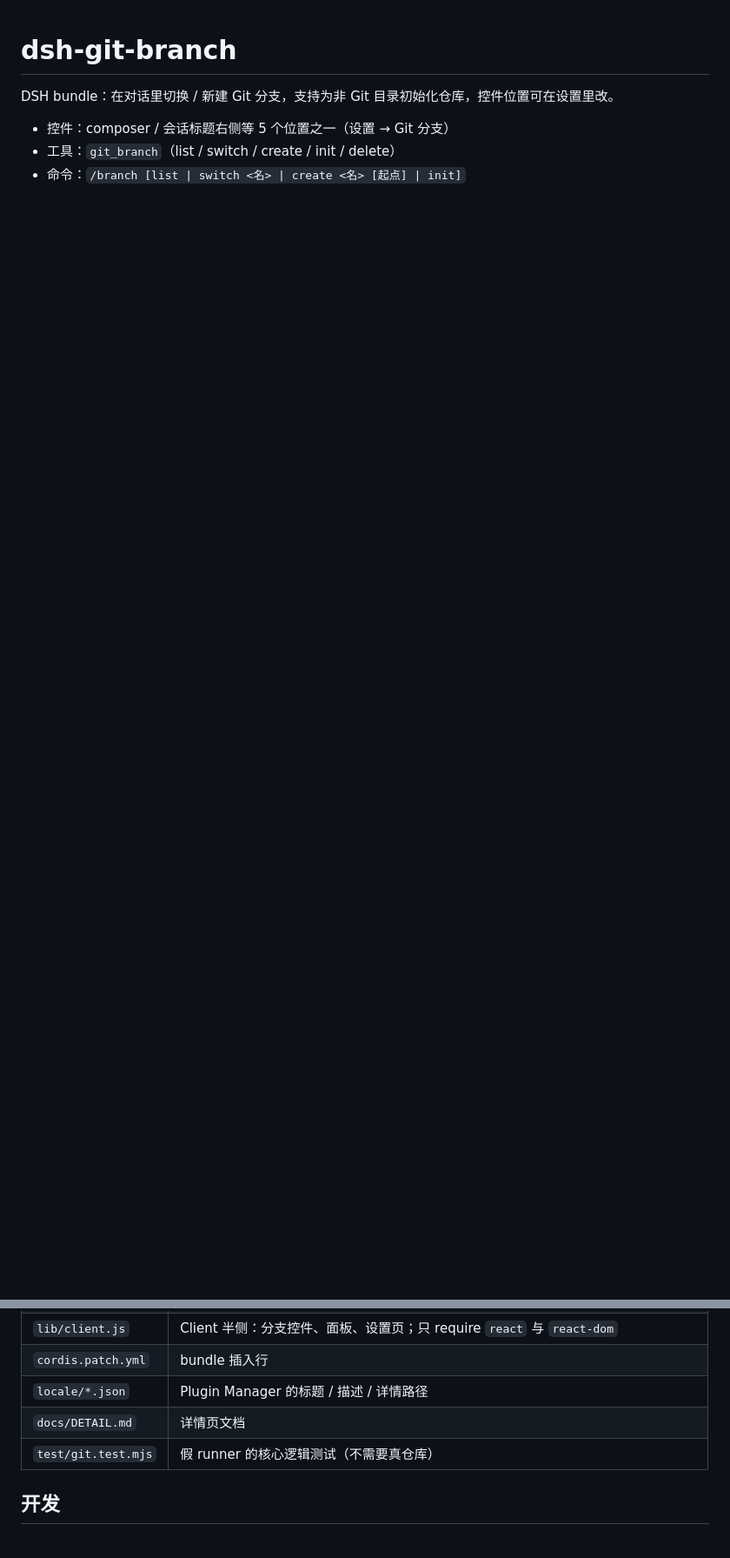
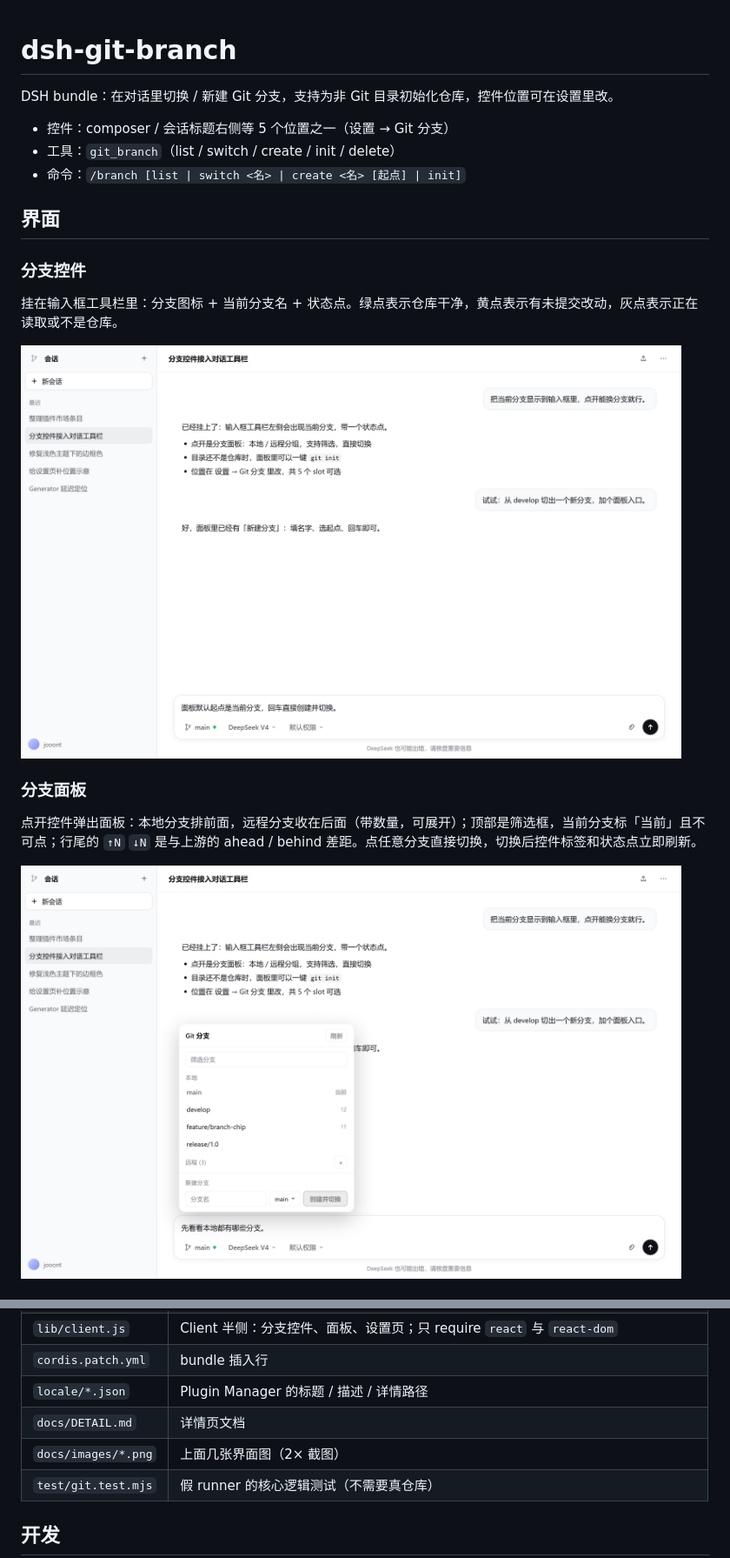
Before and after one commit to LijunTong/git-branch-tool, a Markdown page: README.md, 2 parts joined by grey strips. Shown at 87% size. GitHub-like rendering; pictures changed too: docs/images/branch-chip.png (added), docs/images/branch-panel.png (added); blank space fills up the shorter version.

Commit message:
wip(11-26 01:09): README 加 5 张界面效果图并补功能说明

```diff
--- a/README.md
+++ b/README.md
@@ -5,3 +5,18 @@ DSH bundle：在对话里切换 / 新建 Git 分支，支持为非 Git 目录初
 - 控件：composer / 会话标题右侧等 5 个位置之一（设置 → Git 分支）
 - 工具：`git_branch`（list / switch / create / init / delete）
 - 命令：`/branch [list | switch <名> | create <名> [起点] | init]`
+
+## 界面
+
+### 分支控件
+
+挂在输入框工具栏里：分支图标 + 当前分支名 + 状态点。绿点表示仓库干净，黄点表示有未提交改动，灰点表示正在读取或不是仓库。
+
+<img width="760" src="docs/images/branch-chip.png" alt="输入框里的分支控件">
+
+### 分支面板
+
+点开控件弹出面板：本地分支排前面，远程分支收在后面（带数量，可展开）；顶部是筛选框，当前分支标「当前」且不可点；行尾的 `↑N` `↓N` 是与上游的 ahead / behind 差距。点任意分支直接切换，切换后控件标签和状态点立即刷新。
+
+<img width="760" src="docs/images/branch-panel.png" alt="分支面板">
+
@@ -24,6 +56,7 @@ plugin_manager action=install_bundle target=<此目录绝对路径>
 | `cordis.patch.yml` | bundle 插入行 |
 | `locale/*.json` | Plugin Manager 的标题 / 描述 / 详情路径 |
 | `docs/DETAIL.md` | 详情页文档 |
+| `docs/images/*.png` | 上面几张界面图（2× 截图） |
 | `test/git.test.mjs` | 假 runner 的核心逻辑测试（不需要真仓库） |
 
 ## 开发
```
Also changed, not shown: other parts of README.md (+17 -0 lines), docs/images/init-repo.png (added), docs/images/new-branch.png (added), docs/images/settings-placement.png (added).
